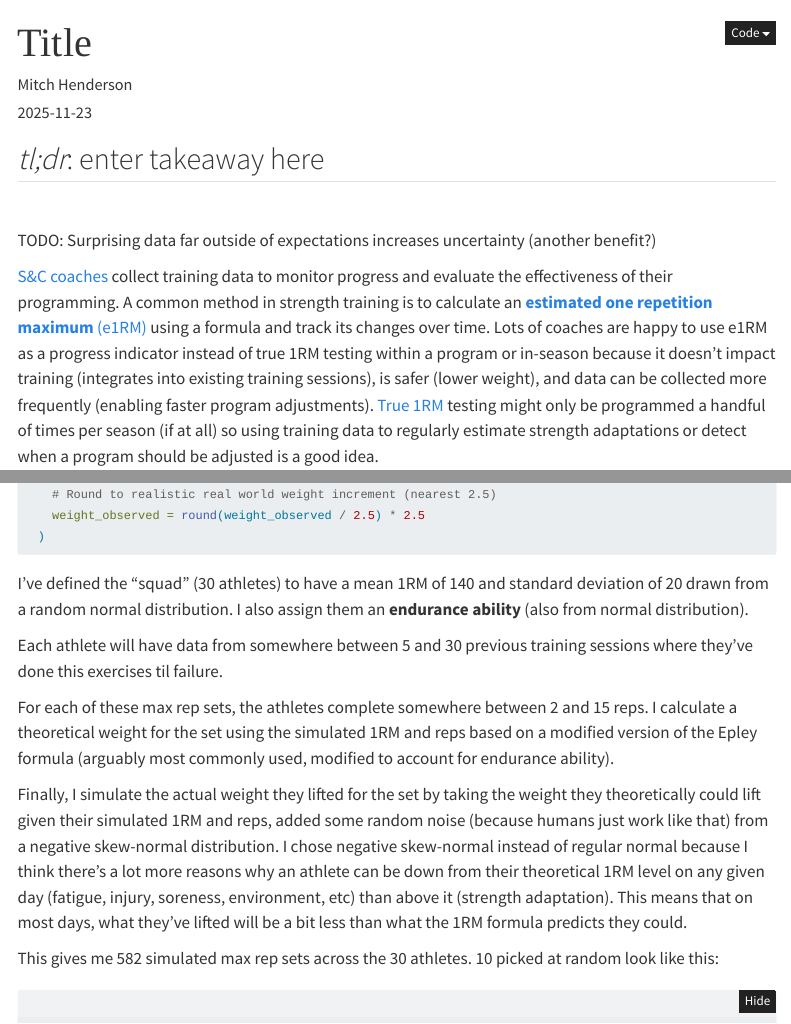
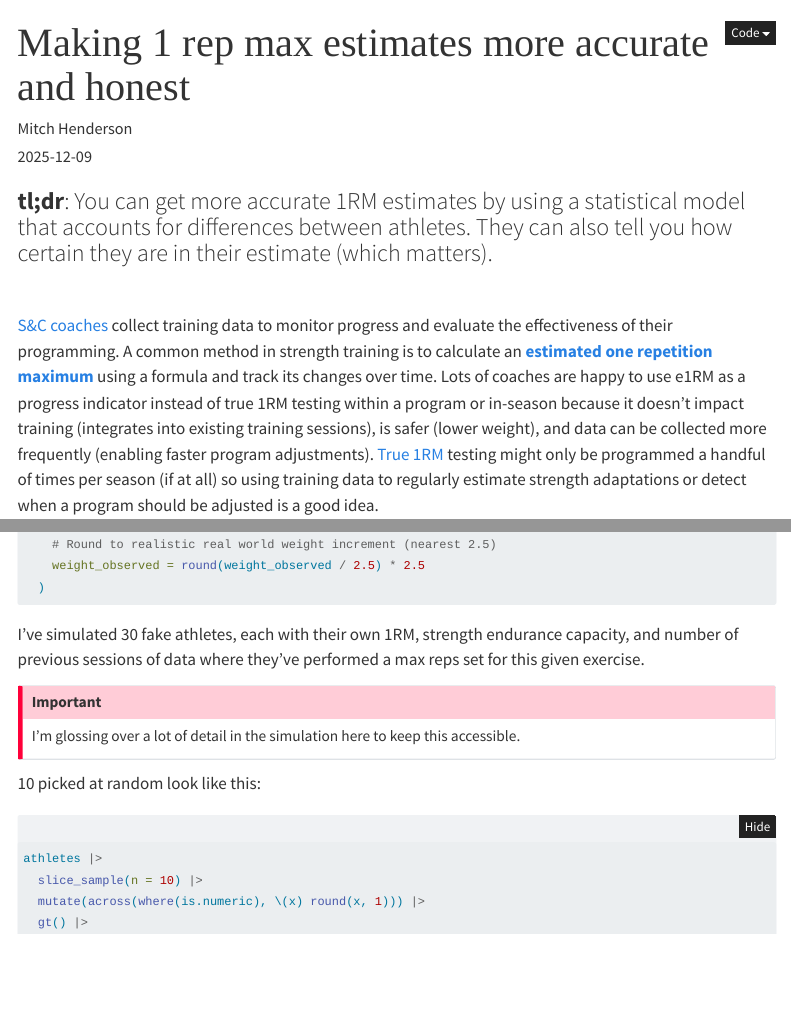
Before and after one commit to mitchhenderson/mitchhenderson.dev, a Quarto document (posts/_2025-11-23-e1rm-modelling/index.qmd): the page in a window 1100 px wide, from its top, and a second part further down, joined at a grey line. Rendered offline with R 4.5, knitr and Pandoc in place of Quarto, with nearby package versions; folded parts are opened; some code elsewhere in the file could not run offline; menus at the side of the page are left out.

Commit message:
Writing refinements

````diff
--- /dev/null
+++ b/posts/_2025-11-23-e1rm-modelling/draft.txt
@@ -0,0 +1,7 @@
+I've defined the "squad" (30 athletes) to have a mean 1RM of 140 and standard deviation of 20 drawn from a random normal distribution. I also assign them an **endurance ability** (also from normal distribution).
+
+Each athlete will have data from somewhere between 5 and 30 previous training sessions where they've done this exercises til failure.
+
+For each of these max rep sets, the athletes complete somewhere between 2 and 15 reps. I calculate a theoretical weight for the set using the simulated 1RM and reps based on a modified version of the Epley formula (arguably most commonly used, modified to account for endurance ability).
+
+Finally, I simulate the actual weight they lifted for the set by taking the weight they theoretically could lift given their simulated 1RM and reps, added some random noise (because humans just work like that) from a negative skew-normal distribution. I chose negative skew-normal instead of regular normal because I think there's a lot more reasons why an athlete can be down from their theoretical 1RM level on any given day (fatigue, injury, soreness, environment, etc) than above it (strength adaptation). This means that on most days, what they've lifted will be a bit less than what the 1RM formula predicts they could.
--- a/posts/_2025-11-23-e1rm-modelling/index.qmd
+++ b/posts/_2025-11-23-e1rm-modelling/index.qmd
@@ -1,9 +1,9 @@
 ---
-title: "Title"
+title: "Making 1 rep max estimates more accurate and honest"
 description: |
-  Subtitle here
+  by taking more than just the weight and reps into account.
 author: Mitch Henderson
-date: 2025-11-23
+date: 2025-12-09
 thumbnailImage: /img/nrl_finals_probs.png
 draft: true
 format:
@@ -16,13 +16,11 @@ knitr:
       dev: "ragg_png"
 ---
 
-## *tl;dr*: enter takeaway here
+### **tl;dr**: You can get more accurate 1RM estimates by using a statistical model that accounts for differences between athletes. They can also tell you how certain they are in their estimate (which matters).
 
 <br>
 
-TODO: Surprising data far outside of expectations increases uncertainty (another benefit?)
-
-[S&C coaches](https://en.wikipedia.org/wiki/Strength_and_conditioning_coach) collect training data to monitor progress and evaluate the effectiveness of their programming. A common method in strength training is to calculate an [**estimated one repetition maximum** (e1RM)](https://en.wikipedia.org/wiki/One-repetition_maximum#Estimating_1RM) using a formula and track its changes over time. Lots of coaches are happy to use e1RM as a progress indicator instead of true 1RM testing within a program or in-season because it doesn't impact training (integrates into existing training sessions), is safer (lower weight), and data can be collected more frequently (enabling faster program adjustments). [True 1RM](https://en.wikipedia.org/wiki/One-repetition_maximum#Measuring_1RM) testing might only be programmed a handful of times per season (if at all) so using training data to regularly estimate strength adaptations or detect when a program should be adjusted is a good idea.
+[S&C coaches](https://en.wikipedia.org/wiki/Strength_and_conditioning_coach) collect training data to monitor progress and evaluate the effectiveness of their programming. A common method in strength training is to calculate an [**estimated one repetition maximum**](https://en.wikipedia.org/wiki/One-repetition_maximum#Estimating_1RM) using a formula and track its changes over time. Lots of coaches are happy to use e1RM as a progress indicator instead of true 1RM testing within a program or in-season because it doesn't impact training (integrates into existing training sessions), is safer (lower weight), and data can be collected more frequently (enabling faster program adjustments). [True 1RM](https://en.wikipedia.org/wiki/One-repetition_maximum#Measuring_1RM) testing might only be programmed a handful of times per season (if at all) so using training data to regularly estimate strength adaptations or detect when a program should be adjusted is a good idea.
 
 ```{r}
 #| output: false
@@ -267,10 +265,16 @@ sim_data <- athletes |>
   )
 ```
 
-I've defined the "squad" (30 athletes) to have a mean 1RM of 140 and standard deviation of 20 drawn from a random normal distribution. I also assign them an **endurance ability** (also from normal distribution).
+I've simulated 30 fake athletes, each with their own 1RM, strength endurance capacity, and number of previous sessions of data where they've performed a max reps set for this given exercise.
 
-Each athlete will have data from somewhere between 5 and 30 previous training sessions where they've done this exercises til failure.
+::: callout-important
+I'm glossing over a lot of detail in the simulation here to keep this accessible.
+:::
 
-For each of these max rep sets, the athletes complete somewhere between 2 and 15 reps. I calculate a theoretical weight for the set using the simulated 1RM and reps based on a modified version of the Epley formula (arguably most commonly used, modified to account for endurance ability).
+10 picked at random look like this:
 
-Finally, I simulate the actual weight they lifted for the set by taking the weight they theoretically could lift given their simulated 1RM and reps, added some random noise (because humans just work like that) from a negative skew-normal distribution. I chose negative skew-normal instead of regular normal because I think there's a lot more reasons why an athlete can be down from their theoretical 1RM level on any given day (fatigue, injury, soreness, environment, etc) than above it (strength adaptation). This means that on most days, what they've lifted will be a bit less than what the 1RM formula predicts they could.
+```{r}
+athletes |>
+  slice_sample(n = 10) |>
+  mutate(across(where(is.numeric), \(x) round(x, 1))) |>
+  gt() |>
@@ -277,5 +283,5 @@ Finally, I simulate the actual weight they lifted for the set by taking the weig
 
-This gives me `r nrow(sim_data)` simulated max rep sets across the 30 athletes. 10 picked at random look like this:
+I use these athletes and their characteristics to simulate weight and reps for these max rep sets. This gives me `r nrow(sim_data)` simulated max rep sets across the 30 athletes. 10 picked at random look like this:
 
 ```{r}
 sim_data |>
````
Also changed, not shown: posts/_2025-11-23-e1rm-modelling/index.qmd (15 more changed lines).
